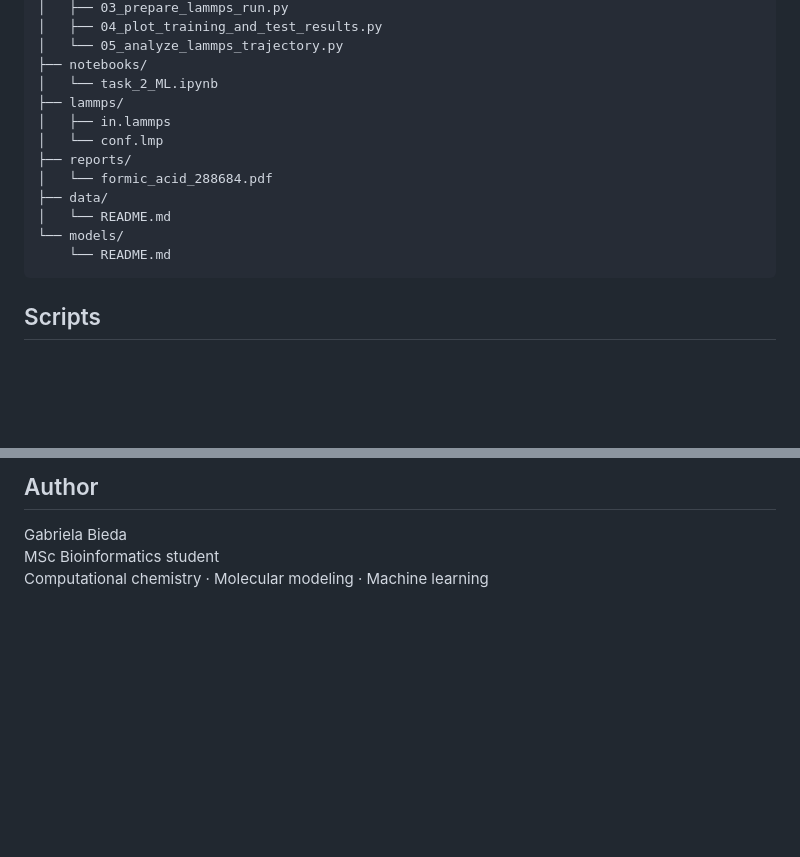
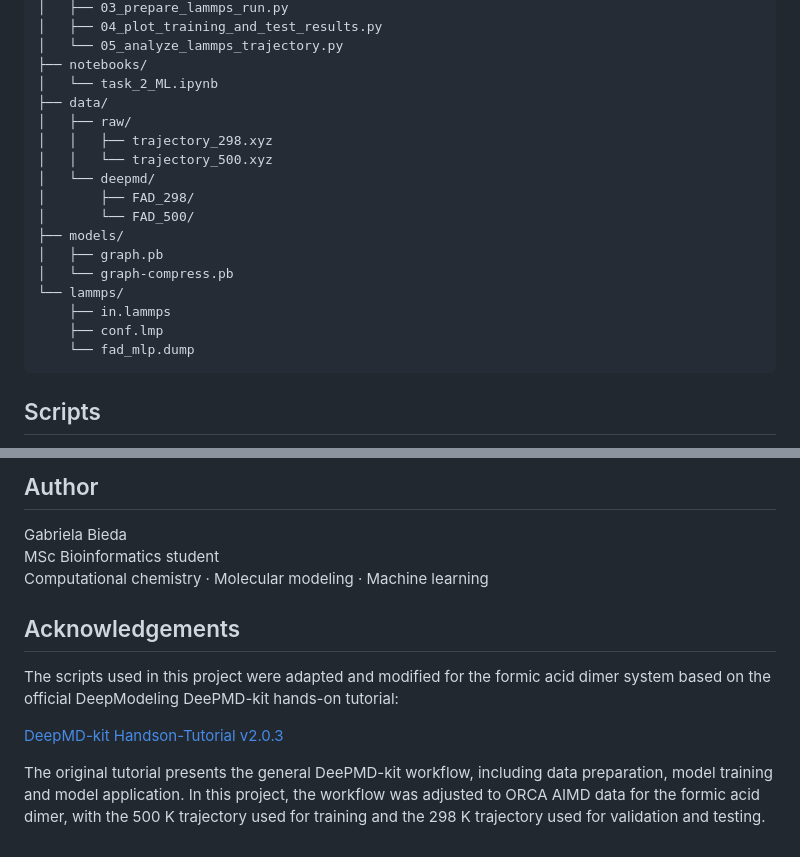
Before and after one commit to Gabii3355/Gabii3355.github.io, a Markdown page: projects/deepmd/README.md, 2 parts joined by grey strips. Drawn GitHub-style; blank space fills up the shorter version.

````diff
--- a/projects/deepmd/README.md
+++ b/projects/deepmd/README.md
@@ -94,15 +94,20 @@ formic-acid-mlp/
 │   └── 05_analyze_lammps_trajectory.py
 ├── notebooks/
 │   └── task_2_ML.ipynb
-├── lammps/
-│   ├── in.lammps
-│   └── conf.lmp
-├── reports/
-│   └── formic_acid_288684.pdf
 ├── data/
-│   └── README.md
-└── models/
-    └── README.md
+│   ├── raw/
+│   │   ├── trajectory_298.xyz
+│   │   └── trajectory_500.xyz
+│   └── deepmd/
+│       ├── FAD_298/
+│       └── FAD_500/
+├── models/
+│   ├── graph.pb
+│   └── graph-compress.pb
+└── lammps/
+    ├── in.lammps
+    ├── conf.lmp
+    └── fad_mlp.dump
 ```
 
 ## Scripts
@@ -211,3 +216,11 @@ A portfolio page presenting this project is available in the GitHub Pages versio
 Gabriela Bieda
 MSc Bioinformatics student
 Computational chemistry · Molecular modeling · Machine learning
+
+## Acknowledgements
+
+The scripts used in this project were adapted and modified for the formic acid dimer system based on the official DeepModeling DeePMD-kit hands-on tutorial:
+
+[DeepMD-kit Handson-Tutorial v2.0.3](https://tutorials.deepmodeling.com/en/latest/Tutorials/DeePMD-kit/learnDoc/Handson-Tutorial%28v2.0.3%29.html)
+
+The original tutorial presents the general DeePMD-kit workflow, including data preparation, model training and model application. In this project, the workflow was adjusted to ORCA AIMD data for the formic acid dimer, with the 500 K trajectory used for training and the 298 K trajectory used for validation and testing.
````
